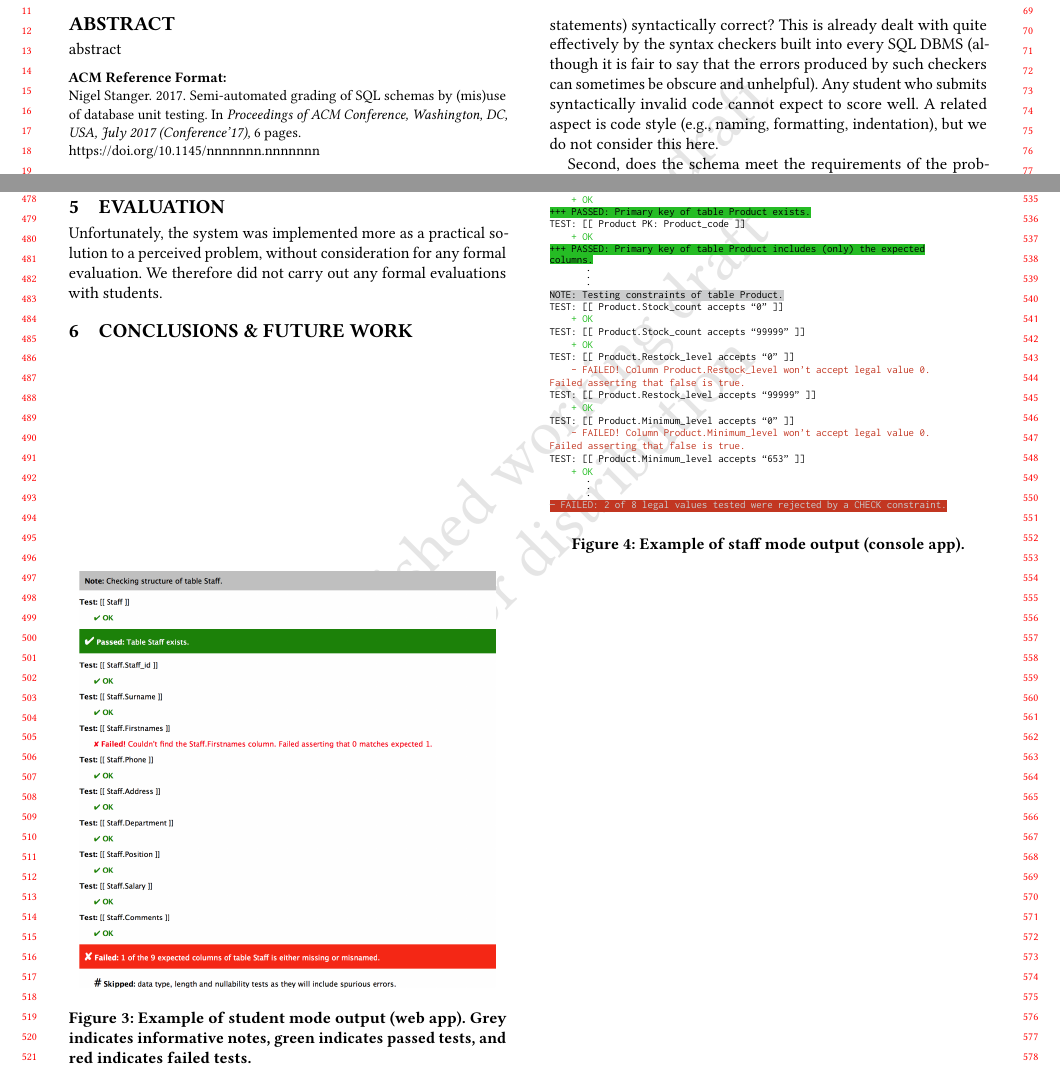
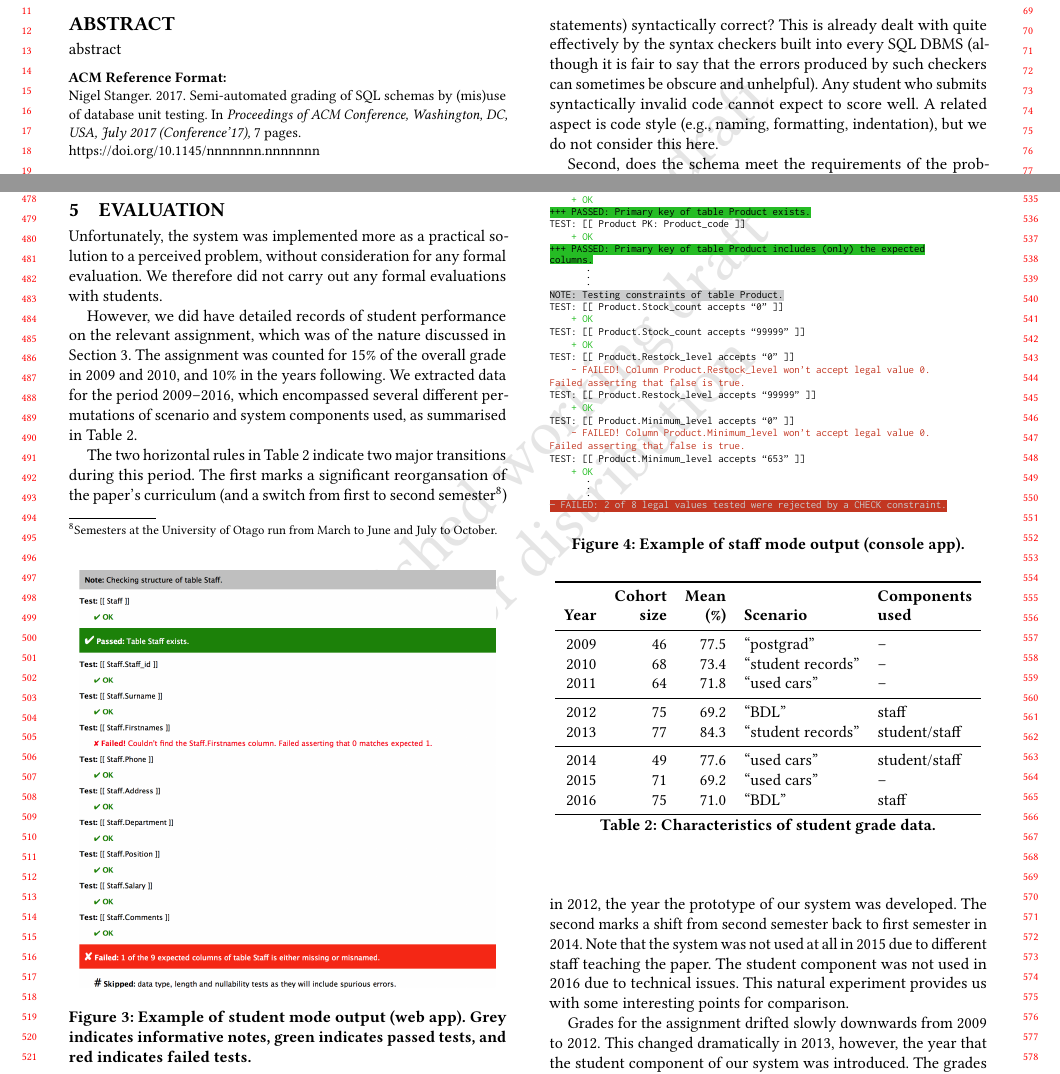
Before and after one commit to nstanger/Publications, a LaTeX paper (Koli_2017/Koli_2017_Stanger.tex): two parts of pages 1 and 5 of 6 before the commit and two parts of pages 1 and 5 of 7 after it, joined at a grey line, cut so that both start at the same text. Compiled offline with pdfLaTeX.

Commit message:
• Added a bunch of statistical analysis.

```diff
--- a/Koli_2017/Koli_2017_Stanger.tex
+++ b/Koli_2017/Koli_2017_Stanger.tex
@@ -4,6 +4,7 @@
 \usepackage{listings}
 \usepackage{tikz}
 \usepackage{flafter}
+\usepackage{booktabs}
 
 \usetikzlibrary{calc}
 \usetikzlibrary{graphs}
@@ -334,4 +335,30 @@ In staff mode, the database login credentials of the teacher doing the grading a
 
 Unfortunately, the system was implemented more as a practical solution to a perceived problem, without consideration for any formal evaluation. We therefore did not carry out any formal evaluations with students.
 
-% We have student results data from before and after the system was implemented, plus remember that the system wasn't used at all in 2015, and the student system wasn't available in 2016 (only the teacher mode was used). 2013 is also somewhat different, in that the proejct specification wasn't stated as being frozen that year.
+However, we did have detailed records of student performance on the relevant assignment, which was of the nature discussed in \cref{sec-motivation}. The assignment was counted for 15\% of the overall grade in 2009 and 2010, and 10\% in the years following.  We extracted data for the period 2009--2016, which encompassed several different permutations of scenario and system components used, as summarised in \cref{tab-data}.
+
+\begin{table}
+    \begin{tabular}{rrrll}
+        \toprule
+                        &   \textbf{Cohort} &   \textbf{Mean}   &                       &   \textbf{Components}  \\
+        \textbf{Year}   &   \textbf{size}   &   \textbf{(\%)}   &   \textbf{Scenario}   &   \textbf{used}\\
+        \midrule
+        2009    &   46  &   77.5    &   ``postgrad''        &   --  \\
+        2010    &   68  &   73.4    &   ``student records'' &   --  \\
+        2011    &   64  &   71.8    &   ``used cars''       &   --  \\
+        \midrule
+        2012    &   75  &   69.2    &   ``BDL''             &   staff   \\
+        2013    &   77  &   84.3    &   ``student records'' &   student/staff \\
+        \midrule
+        2014    &   49  &   77.6    &   ``used cars''       &   student/staff \\
+        2015    &   71  &   69.2    &   ``used cars''       &   --  \\
+        2016    &   75  &   71.0    &   ``BDL''             &   staff   \\
+        \bottomrule
+    \end{tabular}
+    \caption{Characteristics of student grade data.}
+    \label{tab-data}
+\end{table}
+
+The two horizontal rules in \cref{tab-data} indicate two major transitions during this period. The first marks a significant reorgansation of the paper's curriculum (and a switch from first to second semester\footnote{Semesters at the University of Otago run from March to June and July to October.}) in 2012, the year the prototype of our system was developed. The second marks a shift from second semester back to first semester in 2014. Note that the system was not used at all in 2015 due to different staff teaching the paper. The student component was not used in 2016 due to technical issues. This natural experiment provides us with some interesting points for comparison.
+
+Grades for the assignment drifted slowly downwards from 2009 to 2012. This changed dramatically in 2013, however, the year that the student component of our system was introduced. The grades are not normally distributed (they typically have negative skew), so we performed a Wilcoxon signed-rank test to check whether this difference in mean was statistically significant. The difference proved to be highly significant (\(p \approx 10^{-9}\)). The 2013 grades were also significantly higher than those of 2010 (\(p \approx 0.0002\)) and 2011 (\(p \approx 10^{-6}\)), but not significantly higher than 2009. The mean dropped significantly again in 2014, the second year that the system was used (\(p \approx 0.0012\)), and again in 2015 (\(p \approx 0.0005\)), when the system was not used at all. There was no significant change from 2015 to 2016.
@@ -345,7 +383,7 @@ Unfortunately, the system was implemented more as a practical solution to a perc
 \section{Conclusions \& future work}
 \label{sec-conclusion}
 
-\newpage\mbox{}\newpage
+
 \bibliographystyle{ACM-Reference-Format}
 \bibliography{Koli_2017_Stanger}
 
```
Also changed, not shown: Koli_2017/Koli_2017_Stanger.tex (15 more changed lines).
